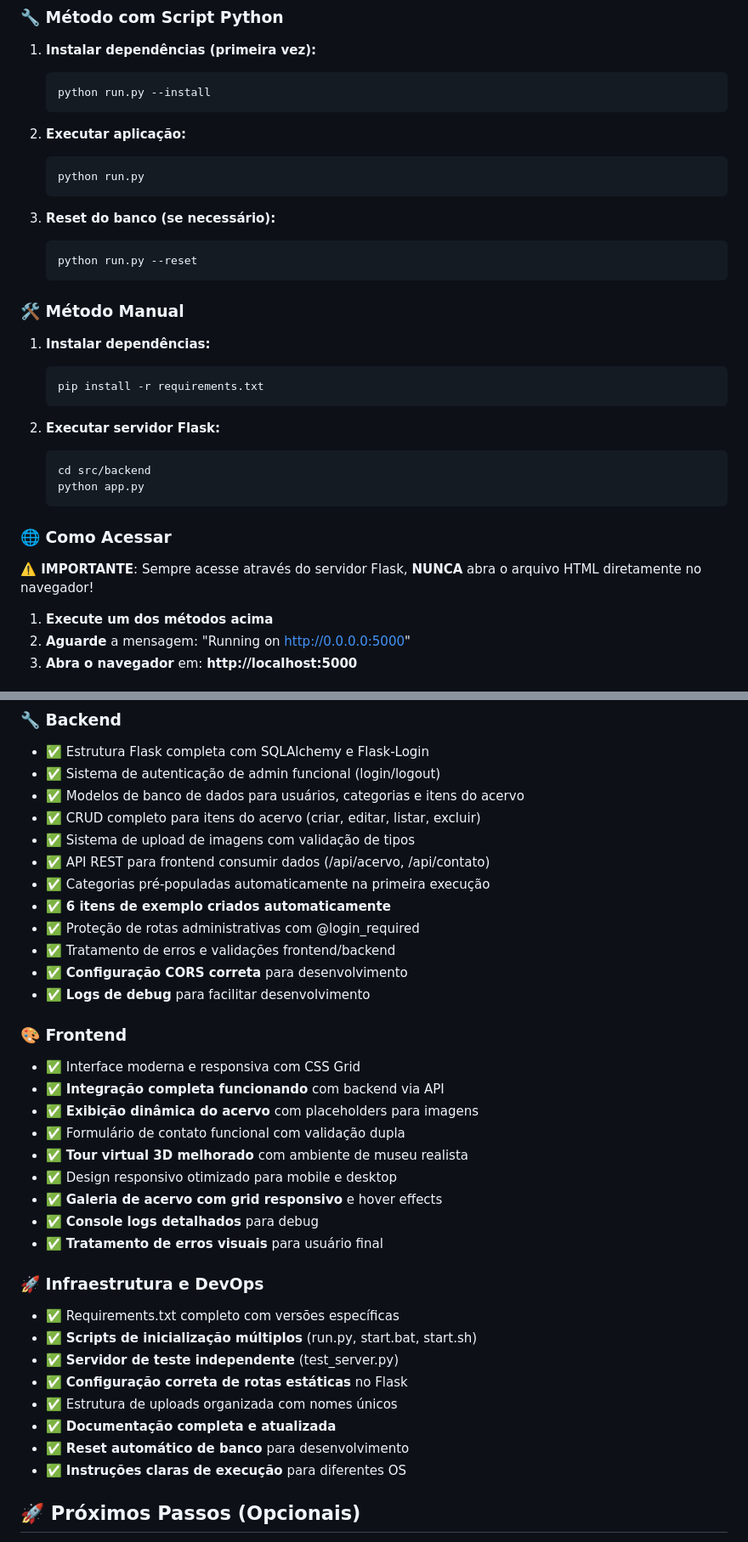
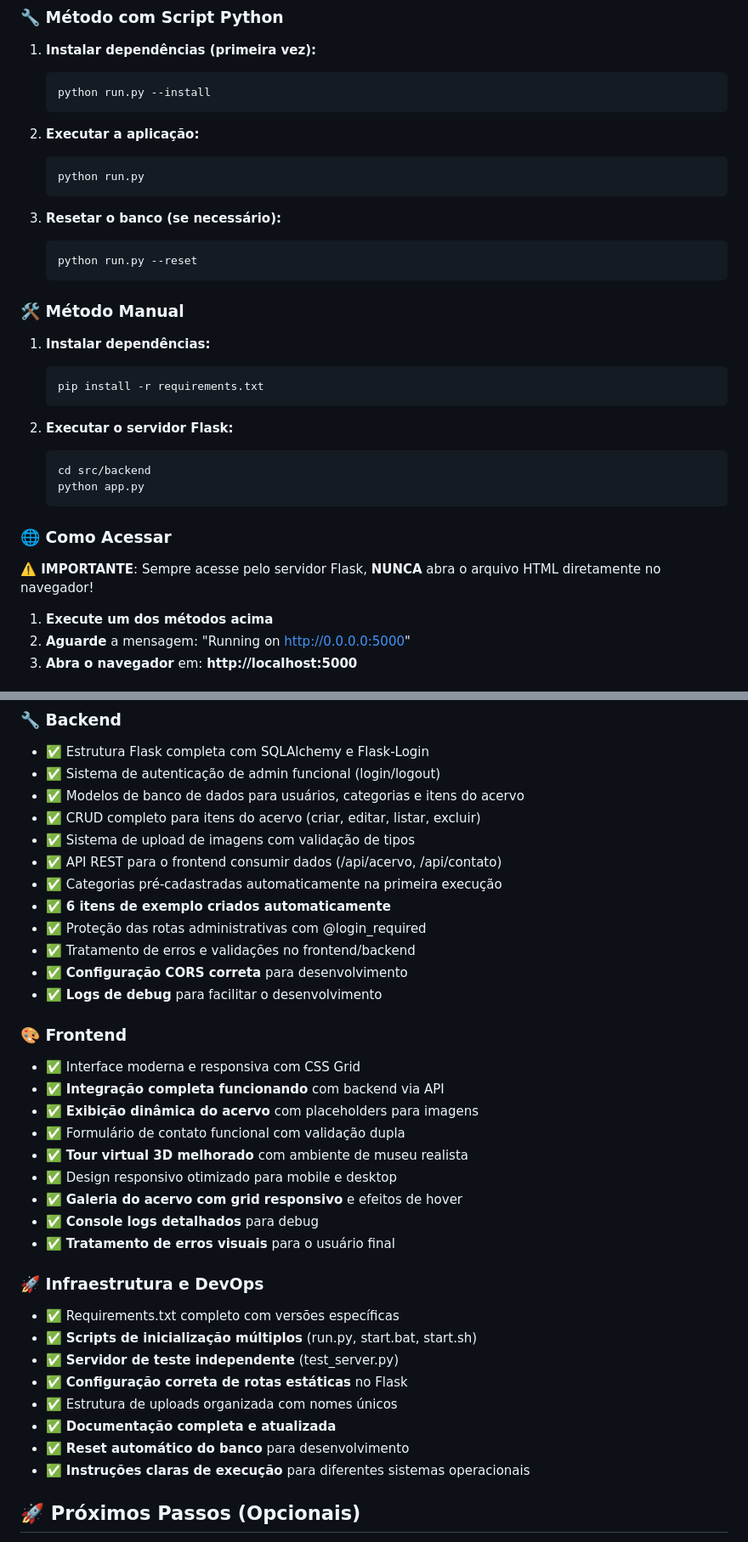
Before and after one commit to CarolTB93/Projeto_Museu, a Markdown page: README.md, 2 parts joined by grey strips. Shown: that part at 85% size. Drawn GitHub-style.

````diff
--- a/README.md
+++ b/README.md
@@ -96,12 +93,12 @@ chmod +x start.sh
     python run.py --install
     ```
 
-2.  **Executar aplicação:**
+2.  **Executar a aplicação:**
     ```bash
     python run.py
     ```
 
-3.  **Reset do banco (se necessário):**
+3.  **Resetar o banco (se necessário):**
     ```bash
     python run.py --reset
     ```
@@ -113,7 +110,7 @@ chmod +x start.sh
     pip install -r requirements.txt
     ```
 
-2.  **Executar servidor Flask:**
+2.  **Executar o servidor Flask:**
     ```bash
     cd src/backend
     python app.py
@@ -121,7 +118,7 @@ chmod +x start.sh
 
 ### 🌐 Como Acessar
 
-**⚠️ IMPORTANTE**: Sempre acesse através do servidor Flask, **NUNCA** abra o arquivo HTML diretamente no navegador!
+**⚠️ IMPORTANTE**: Sempre acesse pelo servidor Flask, **NUNCA** abra o arquivo HTML diretamente no navegador!
 
 1. **Execute um dos métodos acima**
 2. **Aguarde** a mensagem: "Running on http://0.0.0.0:5000"
@@ -163,13 +160,13 @@ Acesse: http://localhost:3000
 - ✅ Modelos de banco de dados para usuários, categorias e itens do acervo
 - ✅ CRUD completo para itens do acervo (criar, editar, listar, excluir)
 - ✅ Sistema de upload de imagens com validação de tipos
-- ✅ API REST para frontend consumir dados (/api/acervo, /api/contato)
-- ✅ Categorias pré-populadas automaticamente na primeira execução
+- ✅ API REST para o frontend consumir dados (/api/acervo, /api/contato)
+- ✅ Categorias pré-cadastradas automaticamente na primeira execução
 - ✅ **6 itens de exemplo criados automaticamente**
-- ✅ Proteção de rotas administrativas com @login_required
-- ✅ Tratamento de erros e validações frontend/backend
+- ✅ Proteção das rotas administrativas com @login_required
+- ✅ Tratamento de erros e validações no frontend/backend
 - ✅ **Configuração CORS correta** para desenvolvimento
-- ✅ **Logs de debug** para facilitar desenvolvimento
+- ✅ **Logs de debug** para facilitar o desenvolvimento
 
 ### 🎨 Frontend
 - ✅ Interface moderna e responsiva com CSS Grid
@@ -178,9 +175,9 @@ Acesse: http://localhost:3000
 - ✅ Formulário de contato funcional com validação dupla
 - ✅ **Tour virtual 3D melhorado** com ambiente de museu realista
 - ✅ Design responsivo otimizado para mobile e desktop
-- ✅ **Galeria de acervo com grid responsivo** e hover effects
+- ✅ **Galeria do acervo com grid responsivo** e efeitos de hover
 - ✅ **Console logs detalhados** para debug
-- ✅ **Tratamento de erros visuais** para usuário final
+- ✅ **Tratamento de erros visuais** para o usuário final
 
 ### 🚀 Infraestrutura e DevOps
 - ✅ Requirements.txt completo com versões específicas
@@ -189,8 +186,8 @@ Acesse: http://localhost:3000
 - ✅ **Configuração correta de rotas estáticas** no Flask
 - ✅ Estrutura de uploads organizada com nomes únicos
 - ✅ **Documentação completa e atualizada**
-- ✅ **Reset automático de banco** para desenvolvimento
-- ✅ **Instruções claras de execução** para diferentes OS
+- ✅ **Reset automático do banco** para desenvolvimento
+- ✅ **Instruções claras de execução** para diferentes sistemas operacionais
 
 ## 🚀 Próximos Passos (Opcionais)
 
````
Also changed, not shown: other parts of README.md (+29 -33 lines).
